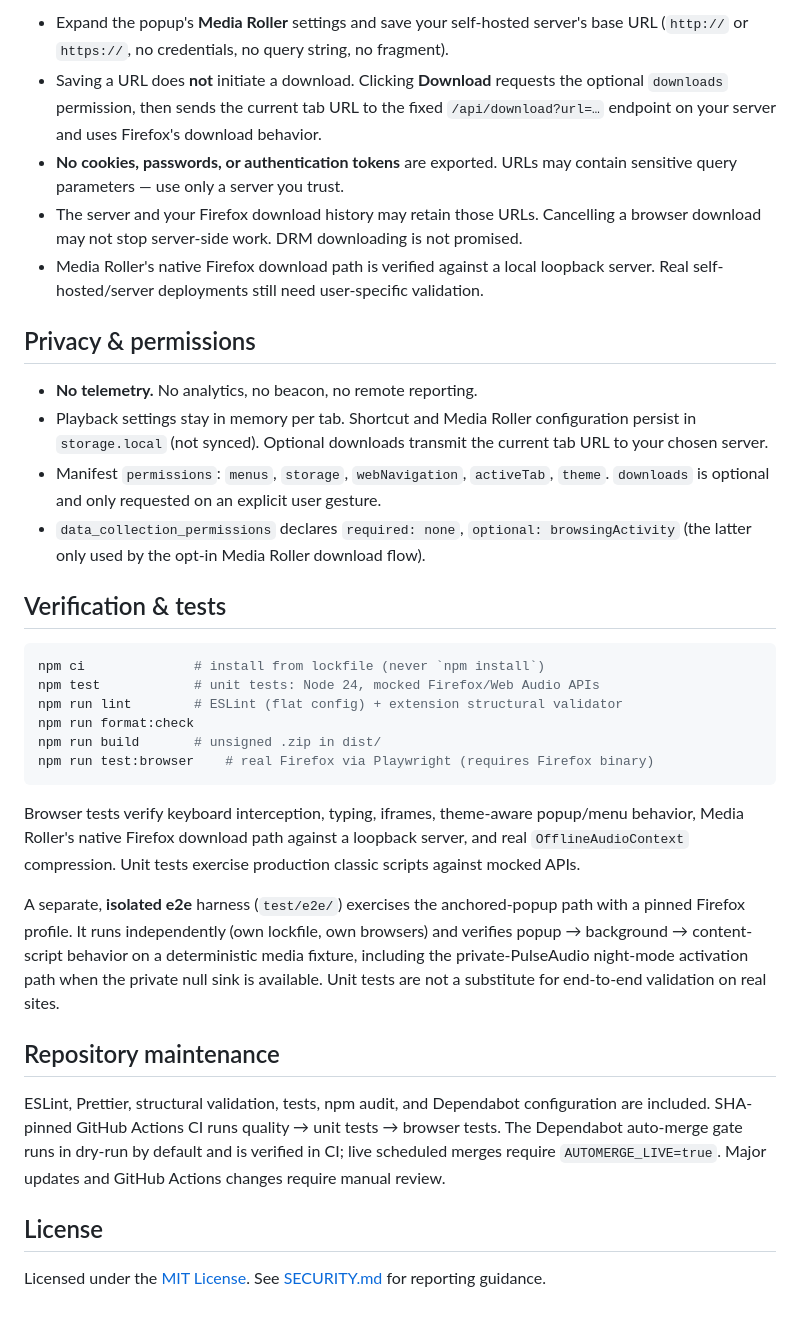
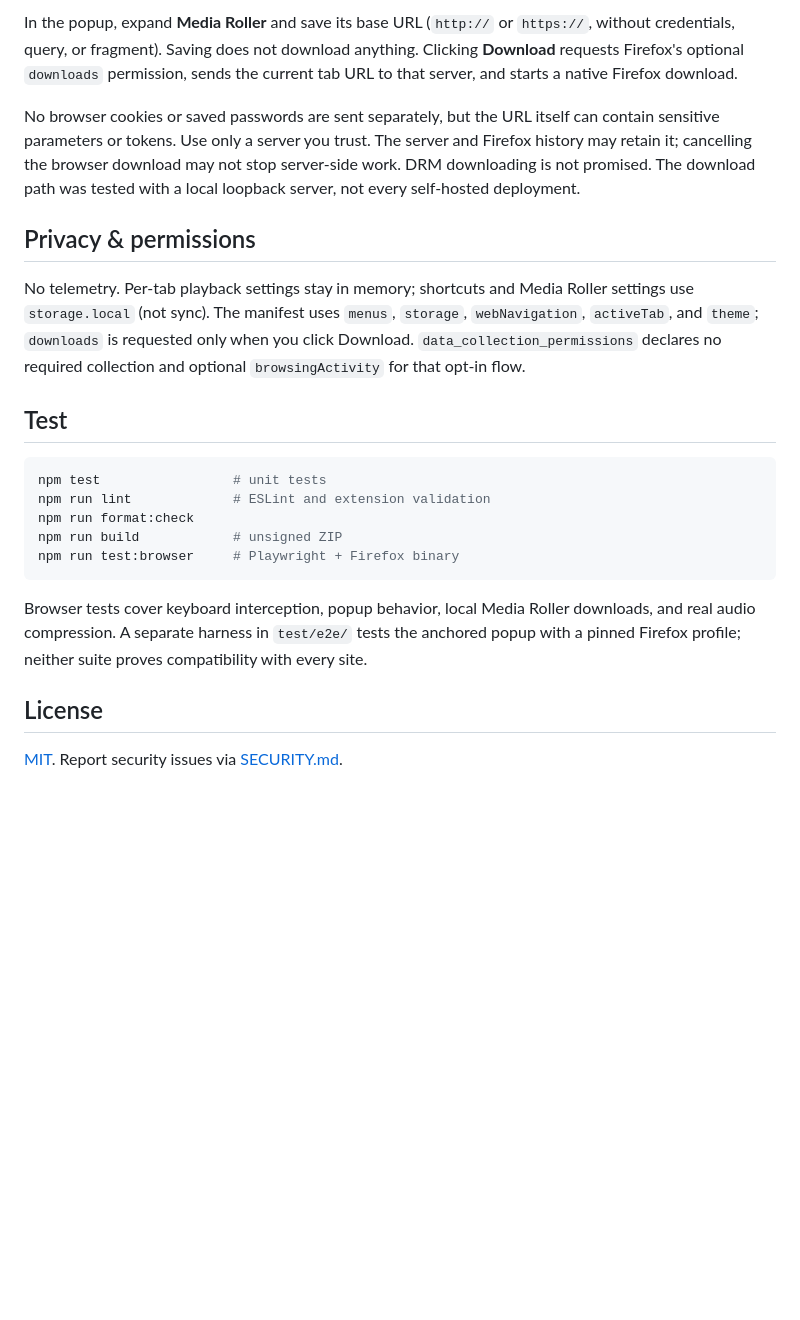
Before and after one commit to ajh13/media-tamer, a Markdown page: README.md, the part around one of its changes. Drawn GitHub-style; blank space fills up the shorter version.

````diff
--- a/README.md
+++ b/README.md
@@ -55,36 +41,24 @@ An optional, user-controlled remote-download helper. Disabled until you explicit
 
-- Expand the popup's **Media Roller** settings and save your self-hosted server's base URL (`http://` or `https://`, no credentials, no query string, no fragment).
-- Saving a URL does **not** initiate a download. Clicking **Download** requests the optional `downloads` permission, then sends the current tab URL to the fixed `/api/download?url=…` endpoint on your server and uses Firefox's download behavior.
-- **No cookies, passwords, or authentication tokens** are exported. URLs may contain sensitive query parameters — use only a server you trust.
-- The server and your Firefox download history may retain those URLs. Cancelling a browser download may not stop server-side work. DRM downloading is not promised.
-- Media Roller's native Firefox download path is verified against a local loopback server. Real self-hosted/server deployments still need user-specific validation.
+In the popup, expand **Media Roller** and save its base URL (`http://` or `https://`, without credentials, query, or fragment). Saving does not download anything. Clicking **Download** requests Firefox's optional `downloads` permission, sends the current tab URL to that server, and starts a native Firefox download.
+
+No browser cookies or saved passwords are sent separately, but the URL itself can contain sensitive parameters or tokens. Use only a server you trust. The server and Firefox history may retain it; cancelling the browser download may not stop server-side work. DRM downloading is not promised. The download path was tested with a local loopback server, not every self-hosted deployment.
 
 ## Privacy & permissions
 
-- **No telemetry.** No analytics, no beacon, no remote reporting.
-- Playback settings stay in memory per tab. Shortcut and Media Roller configuration persist in `storage.local` (not synced). Optional downloads transmit the current tab URL to your chosen server.
-- Manifest `permissions`: `menus`, `storage`, `webNavigation`, `activeTab`, `theme`. `downloads` is optional and only requested on an explicit user gesture.
-- `data_collection_permissions` declares `required: none`, `optional: browsingActivity` (the latter only used by the opt-in Media Roller download flow).
+No telemetry. Per-tab playback settings stay in memory; shortcuts and Media Roller settings use `storage.local` (not sync). The manifest uses `menus`, `storage`, `webNavigation`, `activeTab`, and `theme`; `downloads` is requested only when you click Download. `data_collection_permissions` declares no required collection and optional `browsingActivity` for that opt-in flow.
 
-## Verification & tests
+## Test
 
 ```bash
-npm ci              # install from lockfile (never `npm install`)
-npm test            # unit tests: Node 24, mocked Firefox/Web Audio APIs
-npm run lint        # ESLint (flat config) + extension structural validator
+npm test                 # unit tests
+npm run lint             # ESLint and extension validation
 npm run format:check
-npm run build       # unsigned .zip in dist/
-npm run test:browser    # real Firefox via Playwright (requires Firefox binary)
+npm run build            # unsigned ZIP
+npm run test:browser     # Playwright + Firefox binary
 ```
 
-Browser tests verify keyboard interception, typing, iframes, theme-aware popup/menu behavior, Media Roller's native Firefox download path against a loopback server, and real `OfflineAudioContext` compression. Unit tests exercise production classic scripts against mocked APIs.
-
-A separate, **isolated e2e** harness (`test/e2e/`) exercises the anchored-popup path with a pinned Firefox profile. It runs independently (own lockfile, own browsers) and verifies popup → background → content-script behavior on a deterministic media fixture, including the private-PulseAudio night-mode activation path when the private null sink is available. Unit tests are not a substitute for end-to-end validation on real sites.
-
-## Repository maintenance
-
-ESLint, Prettier, structural validation, tests, npm audit, and Dependabot configuration are included. SHA-pinned GitHub Actions CI runs quality → unit tests → browser tests. The Dependabot auto-merge gate runs in dry-run by default and is verified in CI; live scheduled merges require `AUTOMERGE_LIVE=true`. Major updates and GitHub Actions changes require manual review.
+Browser tests cover keyboard interception, popup behavior, local Media Roller downloads, and real audio compression. A separate harness in `test/e2e/` tests the anchored popup with a pinned Firefox profile; neither suite proves compatibility with every site.
 
 ## License
 
-Licensed under the [MIT License](LICENSE). See [SECURITY.md](SECURITY.md) for reporting guidance.
+[MIT](LICENSE). Report security issues via [SECURITY.md](SECURITY.md).
````
Also changed, not shown: other parts of README.md (+25 -39 lines).
